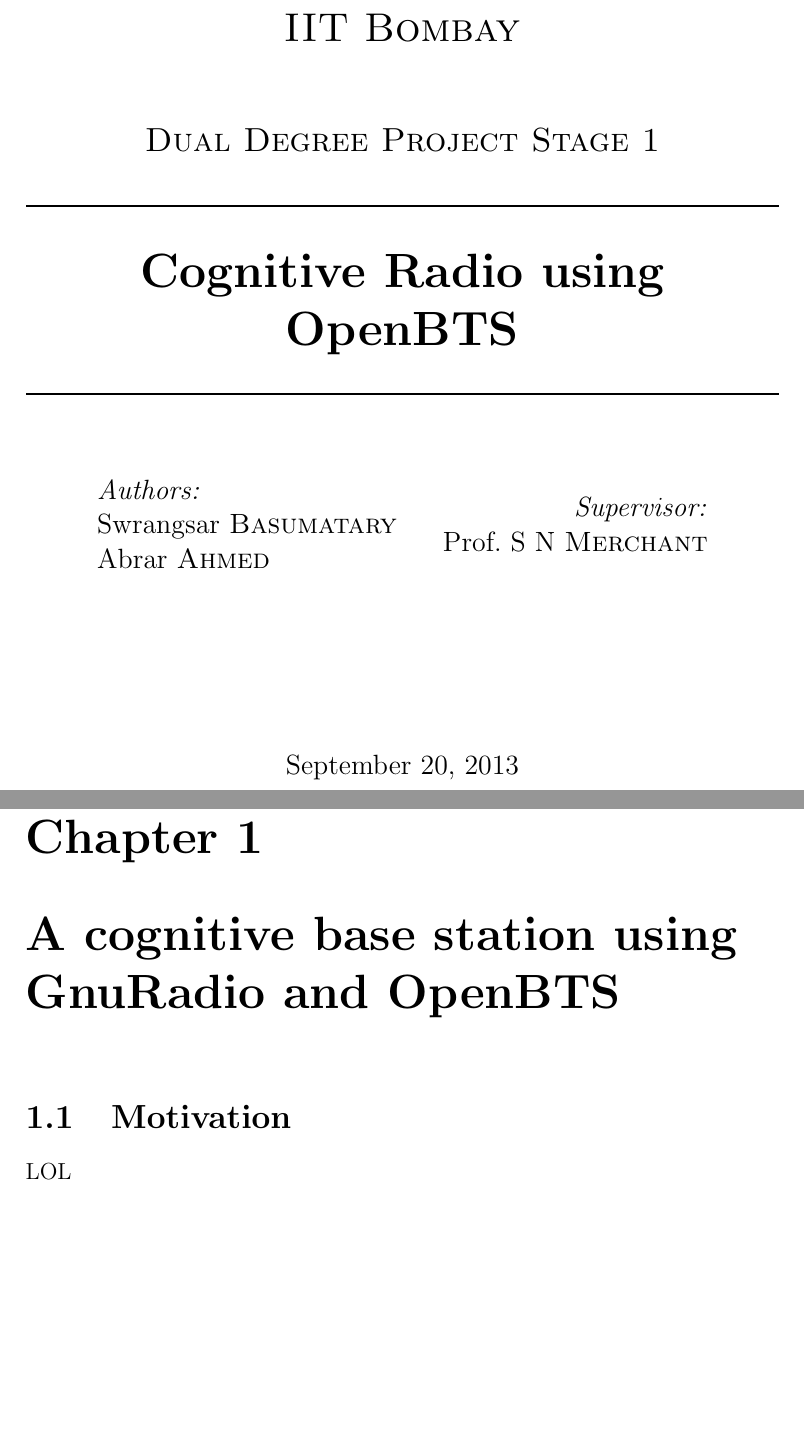
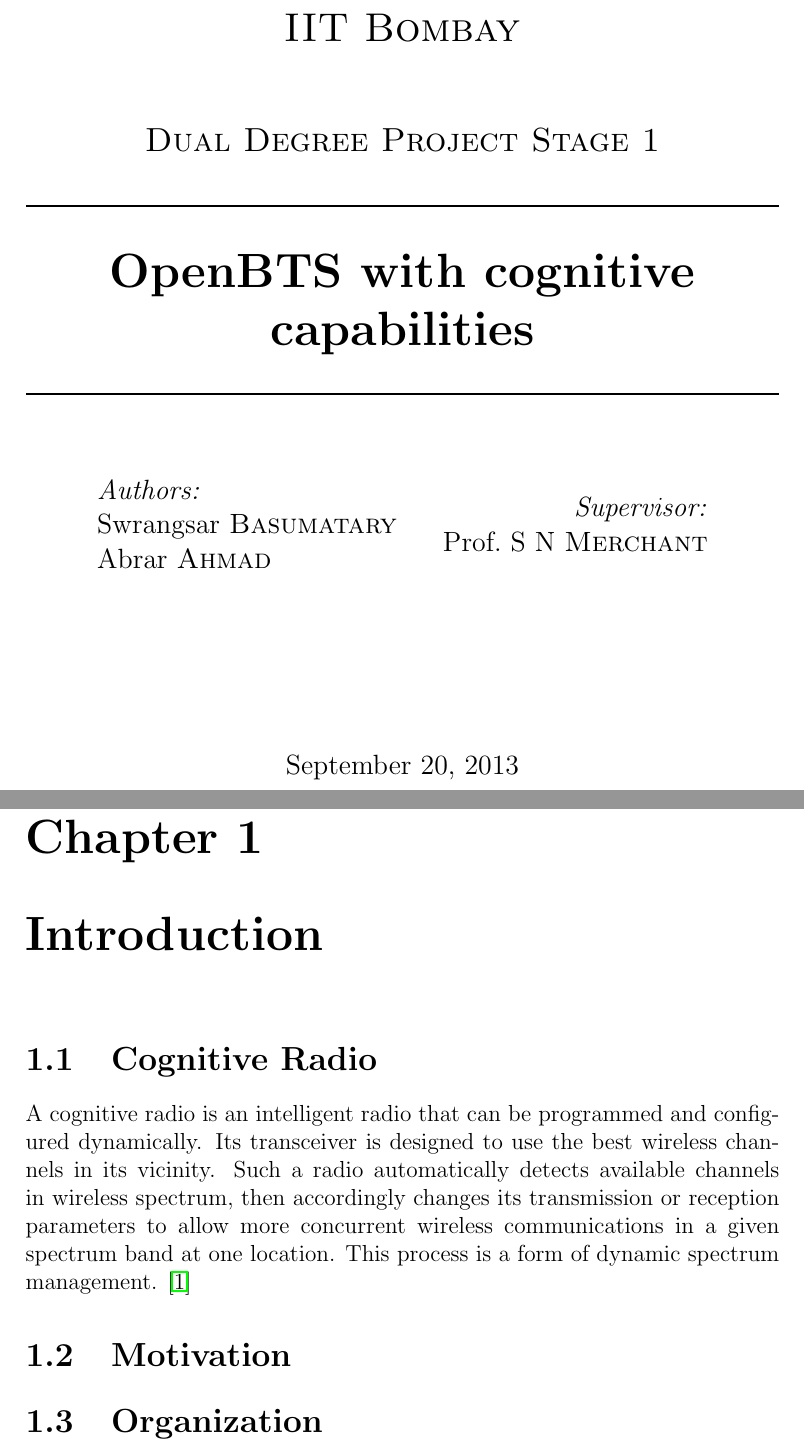
Before and after one commit to swrangsar/ddpStage1Report, a LaTeX thesis (ddpStage1.tex, which reads chapter1.tex, title.tex): two parts of pages 1 and 4 of 6, joined at a grey line, cut so that both start at the same text, the shorter picture padded with empty space. Compiled offline with pdfLaTeX.

Commit message:
commit at 20130920141857

```diff
--- a/chapter1.tex
+++ b/chapter1.tex
@@ -1,3 +1,6 @@
-\chapter{A cognitive base station using GnuRadio and OpenBTS}
+\chapter{Introduction}
+\section{Cognitive Radio}
+A cognitive radio is an intelligent radio that can be programmed and configured dynamically. Its transceiver is designed to use the best wireless channels in its vicinity. Such a radio automatically detects available channels in wireless spectrum, then accordingly changes its transmission or reception parameters to allow more concurrent wireless communications in a given spectrum band at one location. This process is a form of dynamic spectrum management. \cite{wikiCR}
+
 \section{Motivation}
-LOL
+\section{Organization}
--- a/ddpStage1.tex
+++ b/ddpStage1.tex
@@ -3,6 +3,7 @@
 
 \usepackage{amsmath}
 \usepackage{graphicx}
+\usepackage{hyperref}  % for citing URLs
 \pagestyle{plain}
 \newcommand{\HRule}{\rule{\linewidth}{0.5mm}}
 
--- a/title.tex
+++ b/title.tex
@@ -11,7 +11,7 @@
 
 % Title
 \HRule \\[0.4cm]
-{ \huge \bfseries Cognitive Radio using OpenBTS\\[0.4cm] }
+{ \huge \bfseries OpenBTS with cognitive capabilities\\[0.4cm] }
 
 \HRule \\[1.5cm]
 
@@ -20,7 +20,7 @@
 \begin{flushleft} \large
 \emph{Authors:}\\
 Swrangsar \textsc{Basumatary}\\
-Abrar \textsc{Ahmed}
+Abrar \textsc{Ahmad}
 \end{flushleft}
 \end{minipage}
 \begin{minipage}{0.4\textwidth}
```
Also changed, not shown: chapter2.tex (+1 -2 lines), ddpStage1.bib (added, +3 -0 lines), ddpStage1.bbl (added), ddpStage1.pdf, ddpStage1.tex (2 more changed lines), 2 other files.
